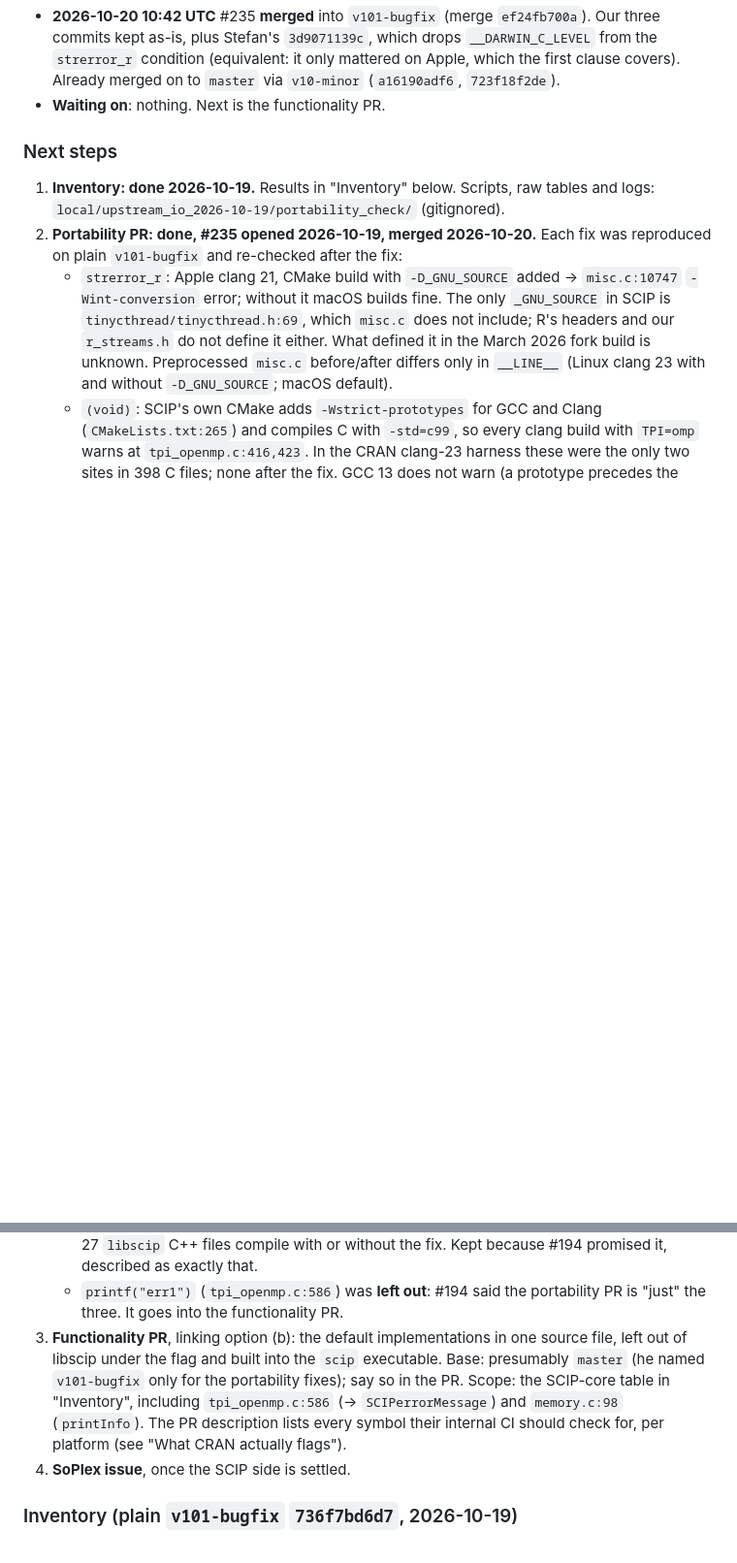
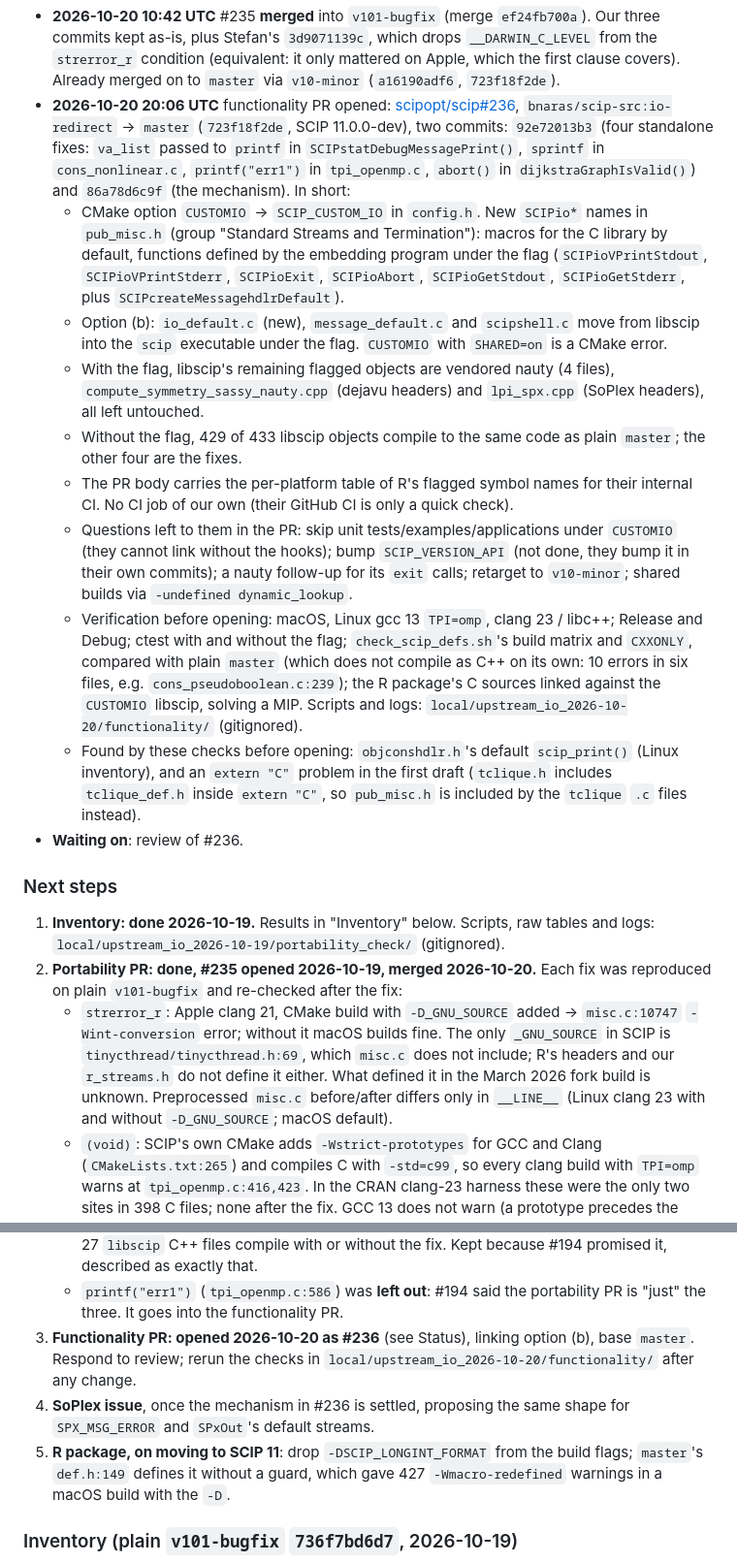
Before and after one commit to bnaras/scip, a Markdown page: inst/plan/patches_pr_plan.md, 2 parts joined by grey strips. Shown at 97% size. GitHub-like rendering; blank space fills up the shorter version.

Commit message:
Record the functionality PR scipopt/scip#236 [skip ci]
inst/plan/patches_pr_plan.md: Status entry for #236 (commits, mechanism,
what stays flagged, questions left to the maintainers, verification, and
the two problems the checks found before opening); waiting on its review;
next steps for the SoPlex issue and for dropping -DSCIP_LONGINT_FORMAT when
the package moves to SCIP 11. Build_Notes/README.md: the same in summary.

```diff
--- a/inst/plan/patches_pr_plan.md
+++ b/inst/plan/patches_pr_plan.md
@@ -51,7 +51,47 @@
   which drops `__DARWIN_C_LEVEL` from the `strerror_r` condition (equivalent:
   it only mattered on Apple, which the first clause covers). Already merged
   on to `master` via `v10-minor` (`a16190adf6`, `723f18f2de`).
-- **Waiting on**: nothing. Next is the functionality PR.
+- **2026-10-20 20:06 UTC** functionality PR opened:
+  [scipopt/scip#236](https://github.com/scipopt/scip/pull/236),
+  `bnaras/scip-src:io-redirect` → `master` (`723f18f2de`, SCIP 11.0.0-dev),
+  two commits: `92e72013b3` (four standalone fixes: `va_list` passed to
+  `printf` in `SCIPstatDebugMessagePrint()`, `sprintf` in `cons_nonlinear.c`,
+  `printf("err1")` in `tpi_openmp.c`, `abort()` in `dijkstraGraphIsValid()`)
+  and `86a78d6c9f` (the mechanism). In short:
+  - CMake option `CUSTOMIO` → `SCIP_CUSTOM_IO` in `config.h`. New
+    `SCIPio*` names in `pub_misc.h` (group "Standard Streams and
+    Termination"): macros for the C library by default, functions defined by
+    the embedding program under the flag (`SCIPioVPrintStdout`,
+    `SCIPioVPrintStderr`, `SCIPioExit`, `SCIPioAbort`, `SCIPioGetStdout`,
+    `SCIPioGetStderr`, plus `SCIPcreateMessagehdlrDefault`).
+  - Option (b): `io_default.c` (new), `message_default.c` and `scipshell.c`
+    move from libscip into the `scip` executable under the flag.
+    `CUSTOMIO` with `SHARED=on` is a CMake error.
+  - With the flag, libscip's remaining flagged objects are vendored nauty
+    (4 files), `compute_symmetry_sassy_nauty.cpp` (dejavu headers) and
+    `lpi_spx.cpp` (SoPlex headers), all left untouched.
+  - Without the flag, 429 of 433 libscip objects compile to the same code
+    as plain `master`; the other four are the fixes.
+  - The PR body carries the per-platform table of R's flagged symbol names
+    for their internal CI. No CI job of our own (their GitHub CI is only a
+    quick check).
+  - Questions left to them in the PR: skip unit tests/examples/applications
+    under `CUSTOMIO` (they cannot link without the hooks); bump
+    `SCIP_VERSION_API` (not done, they bump it in their own commits); a nauty
+    follow-up for its `exit` calls; retarget to `v10-minor`; shared builds via
+    `-undefined dynamic_lookup`.
+  - Verification before opening: macOS, Linux gcc 13 `TPI=omp`, clang 23 /
+    libc++; Release and Debug; ctest with and without the flag;
+    `check_scip_defs.sh`'s build matrix and `CXXONLY`, compared with plain
+    `master` (which does not compile as C++ on its own: 10 errors in six
+    files, e.g. `cons_pseudoboolean.c:239`); the R package's C sources linked
+    against the `CUSTOMIO` libscip, solving a MIP. Scripts and logs:
+    `local/upstream_io_2026-10-20/functionality/` (gitignored).
+  - Found by these checks before opening: `objconshdlr.h`'s default
+    `scip_print()` (Linux inventory), and an `extern "C"` problem in the
+    first draft (`tclique.h` includes `tclique_def.h` inside `extern "C"`,
+    so `pub_misc.h` is included by the `tclique` `.c` files instead).
+- **Waiting on**: review of #236.
 
 ### Next steps
 
@@ -78,15 +118,14 @@
      the fix. Kept because #194 promised it, described as exactly that.
    - `printf("err1")` (`tpi_openmp.c:586`) was **left out**: #194 said the
      portability PR is "just" the three. It goes into the functionality PR.
-3. **Functionality PR**, linking option (b): the default implementations
-   in one source file, left out of libscip under the flag and built into
-   the `scip` executable. Base: presumably `master` (he named `v101-bugfix`
-   only for the portability fixes); say so in the PR. Scope: the SCIP-core
-   table in "Inventory", including `tpi_openmp.c:586` (→ `SCIPerrorMessage`)
-   and `memory.c:98` (`printInfo`). The PR description lists every symbol
-   their internal CI should check for, per platform (see "What CRAN
-   actually flags").
-4. **SoPlex issue**, once the SCIP side is settled.
+3. **Functionality PR: opened 2026-10-20 as #236** (see Status), linking
+   option (b), base `master`. Respond to review; rerun the checks in
+   `local/upstream_io_2026-10-20/functionality/` after any change.
+4. **SoPlex issue**, once the mechanism in #236 is settled, proposing the
+   same shape for `SPX_MSG_ERROR` and `SPxOut`'s default streams.
+5. **R package, on moving to SCIP 11**: drop `-DSCIP_LONGINT_FORMAT` from
+   the build flags; `master`'s `def.h:149` defines it without a guard, which
+   gave 427 `-Wmacro-redefined` warnings in a macOS build with the `-D`.
 
 ### Inventory (plain `v101-bugfix` `736f7bd6d7`, 2026-10-19)
 
```
Also changed, not shown: other parts of inst/plan/patches_pr_plan.md (+1 -1 lines), Build_Notes/README.md (+4 -1 lines).
